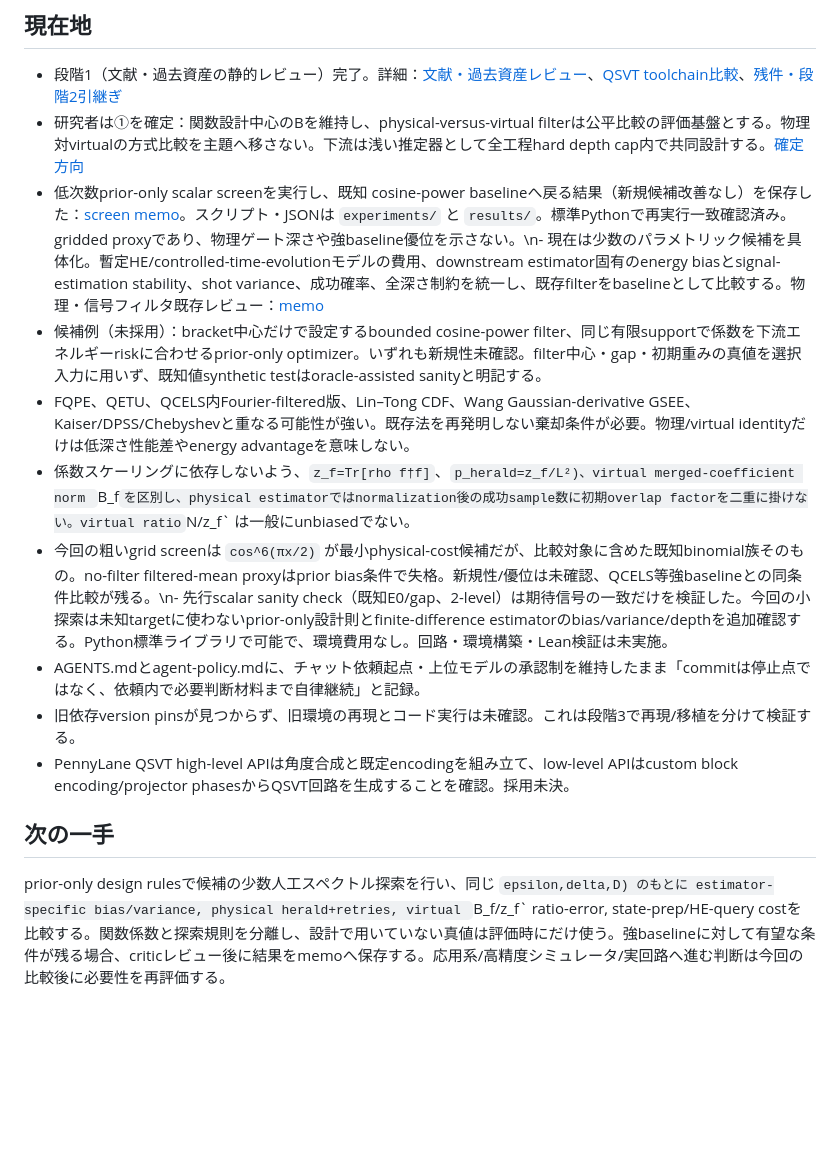
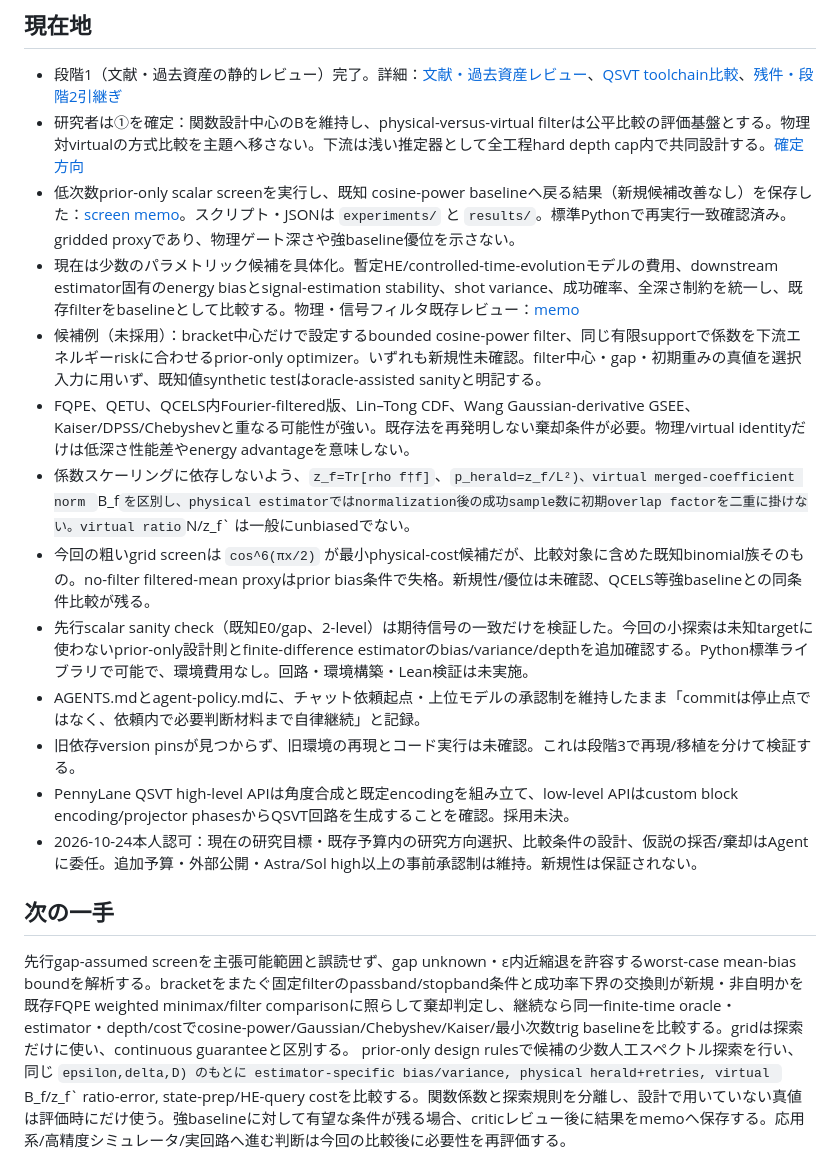
Before and after one commit to k-toyoizumi/Quantum-Autoresearch, a Markdown page: PROJECT_STATE.md, the part around one of its changes. Rendered like a GitHub page; blank space fills up the shorter version.

Commit message:
状態とgapfree検討を更新

```diff
--- a/PROJECT_STATE.md
+++ b/PROJECT_STATE.md
@@ -8,16 +8,20 @@
 ## 現在地
 - 段階1（文献・過去資産の静的レビュー）完了。詳細：[文献・過去資産レビュー](memo/research/2026-10-24_2_filter-literature-and-asset-review.md)、[QSVT toolchain比較](memo/research/2026-10-24_3_qsvt-toolchain-review.md)、[残件・段階2引継ぎ](memo/research/2026-10-24_4_stage1-remainder-review.md)
 - 研究者は①を確定：関数設計中心のBを維持し、physical-versus-virtual filterは公平比較の評価基盤とする。物理対virtualの方式比較を主題へ移さない。下流は浅い推定器として全工程hard depth cap内で共同設計する。[確定方向](docs/project/research-direction.md)
-- 低次数prior-only scalar screenを実行し、既知 cosine-power baselineへ戻る結果（新規候補改善なし）を保存した：[screen memo](memo/research/2026-10-24_7_filter-design-screen.md)。スクリプト・JSONは `experiments/` と `results/`。標準Pythonで再実行一致確認済み。gridded proxyであり、物理ゲート深さや強baseline優位を示さない。\n- 現在は少数のパラメトリック候補を具体化。暫定HE/controlled-time-evolutionモデルの費用、downstream estimator固有のenergy biasとsignal-estimation stability、shot variance、成功確率、全深さ制約を統一し、既存filterをbaselineとして比較する。物理・信号フィルタ既存レビュー：[memo](memo/research/2026-10-24_6_physical-virtual-filter-depth.md)
+- 低次数prior-only scalar screenを実行し、既知 cosine-power baselineへ戻る結果（新規候補改善なし）を保存した：[screen memo](memo/research/2026-10-24_7_filter-design-screen.md)。スクリプト・JSONは `experiments/` と `results/`。標準Pythonで再実行一致確認済み。gridded proxyであり、物理ゲート深さや強baseline優位を示さない。
+- 現在は少数のパラメトリック候補を具体化。暫定HE/controlled-time-evolutionモデルの費用、downstream estimator固有のenergy biasとsignal-estimation stability、shot variance、成功確率、全深さ制約を統一し、既存filterをbaselineとして比較する。物理・信号フィルタ既存レビュー：[memo](memo/research/2026-10-24_6_physical-virtual-filter-depth.md)
 - 候補例（未採用）：bracket中心だけで設定するbounded cosine-power filter、同じ有限supportで係数を下流エネルギーriskに合わせるprior-only optimizer。いずれも新規性未確認。filter中心・gap・初期重みの真値を選択入力に用いず、既知値synthetic testはoracle-assisted sanityと明記する。
 - FQPE、QETU、QCELS内Fourier-filtered版、Lin–Tong CDF、Wang Gaussian-derivative GSEE、Kaiser/DPSS/Chebyshevと重なる可能性が強い。既存法を再発明しない棄却条件が必要。物理/virtual identityだけは低深さ性能差やenergy advantageを意味しない。
 - 係数スケーリングに依存しないよう、`z_f=Tr[rho f†f]`、`p_herald=z_f/L²)、virtual merged-coefficient norm `B_f` を区別し、physical estimatorではnormalization後の成功sample数に初期overlap factorを二重に掛けない。virtual ratio `N/z_f` は一般にunbiasedでない。
-- 今回の粗いgrid screenは `cos^6(πx/2)` が最小physical-cost候補だが、比較対象に含めた既知binomial族そのもの。no-filter filtered-mean proxyはprior bias条件で失格。新規性/優位は未確認、QCELS等強baselineとの同条件比較が残る。\n- 先行scalar sanity check（既知E0/gap、2-level）は期待信号の一致だけを検証した。今回の小探索は未知targetに使わないprior-only設計則とfinite-difference estimatorのbias/variance/depthを追加確認する。Python標準ライブラリで可能で、環境費用なし。回路・環境構築・Lean検証は未実施。
+- 今回の粗いgrid screenは `cos^6(πx/2)` が最小physical-cost候補だが、比較対象に含めた既知binomial族そのもの。no-filter filtered-mean proxyはprior bias条件で失格。新規性/優位は未確認、QCELS等強baselineとの同条件比較が残る。
+- 先行scalar sanity check（既知E0/gap、2-level）は期待信号の一致だけを検証した。今回の小探索は未知targetに使わないprior-only設計則とfinite-difference estimatorのbias/variance/depthを追加確認する。Python標準ライブラリで可能で、環境費用なし。回路・環境構築・Lean検証は未実施。
 - AGENTS.mdとagent-policy.mdに、チャット依頼起点・上位モデルの承認制を維持したまま「commitは停止点ではなく、依頼内で必要判断材料まで自律継続」と記録。
 - 旧依存version pinsが見つからず、旧環境の再現とコード実行は未確認。これは段階3で再現/移植を分けて検証する。
 - PennyLane QSVT high-level APIは角度合成と既定encodingを組み立て、low-level APIはcustom block encoding/projector phasesからQSVT回路を生成することを確認。採用未決。
+- 2026-10-24本人認可：現在の研究目標・既存予算内の研究方向選択、比較条件の設計、仮説の採否/棄却はAgentに委任。追加予算・外部公開・Astra/Sol high以上の事前承認制は維持。新規性は保証されない。
 
 ## 次の一手
+先行gap-assumed screenを主張可能範囲と誤読せず、gap unknown・ε内近縮退を許容するworst-case mean-bias boundを解析する。bracketをまたぐ固定filterのpassband/stopband条件と成功率下界の交換則が新規・非自明かを既存FQPE weighted minimax/filter comparisonに照らして棄却判定し、継続なら同一finite-time oracle・estimator・depth/costでcosine-power/Gaussian/Chebyshev/Kaiser/最小次数trig baselineを比較する。gridは探索だけに使い、continuous guaranteeと区別する。
 prior-only design rulesで候補の少数人工スペクトル探索を行い、同じ `epsilon,delta,D) のもとに estimator-specific bias/variance, physical herald+retries, virtual `B_f/z_f` ratio-error, state-prep/HE-query costを比較する。関数係数と探索規則を分離し、設計で用いていない真値は評価時にだけ使う。強baselineに対して有望な条件が残る場合、criticレビュー後に結果をmemoへ保存する。応用系/高精度シミュレータ/実回路へ進む判断は今回の比較後に必要性を再評価する。
 
 ## Source pointers
```
Also changed, not shown: other parts of PROJECT_STATE.md (+4 -1 lines).
